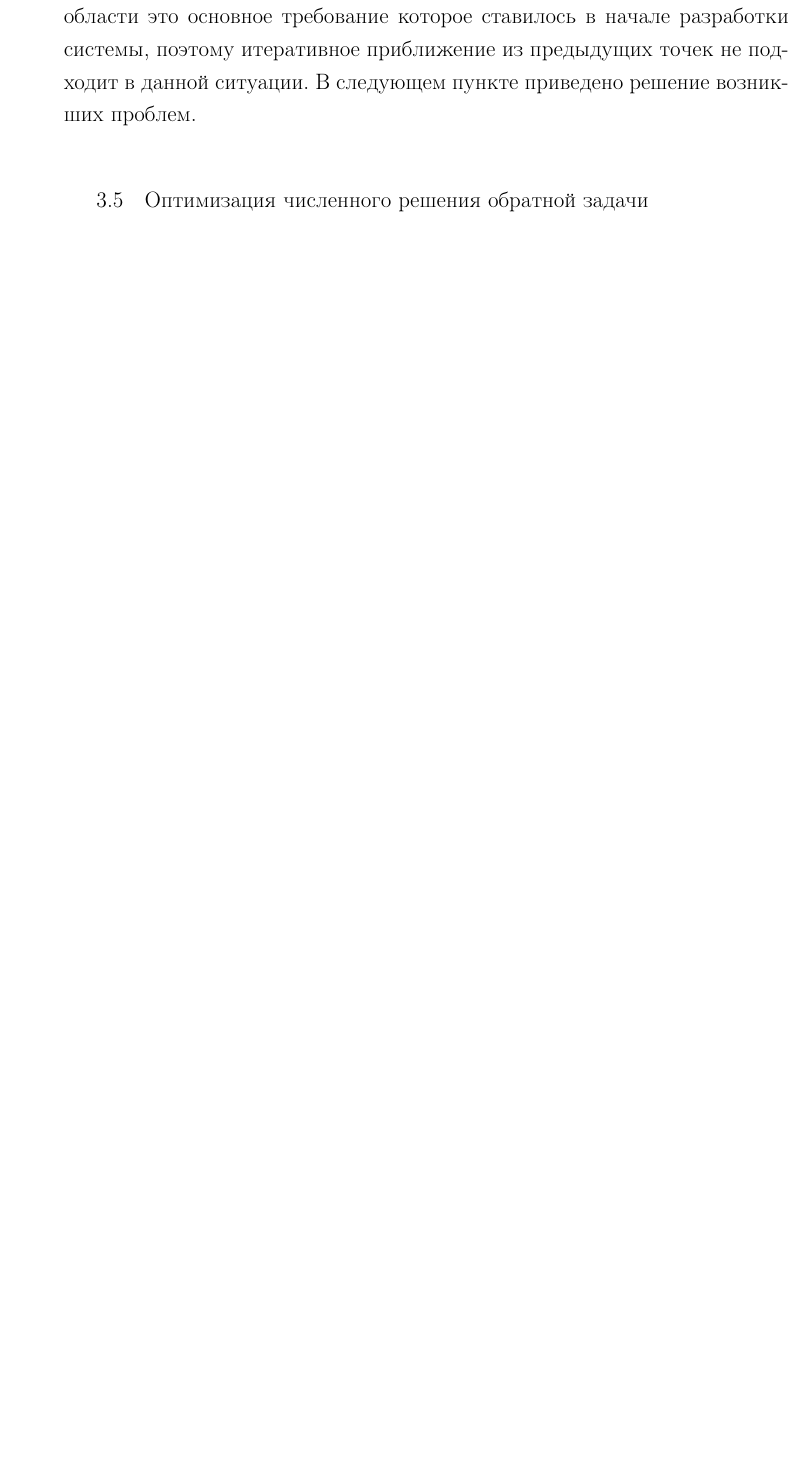
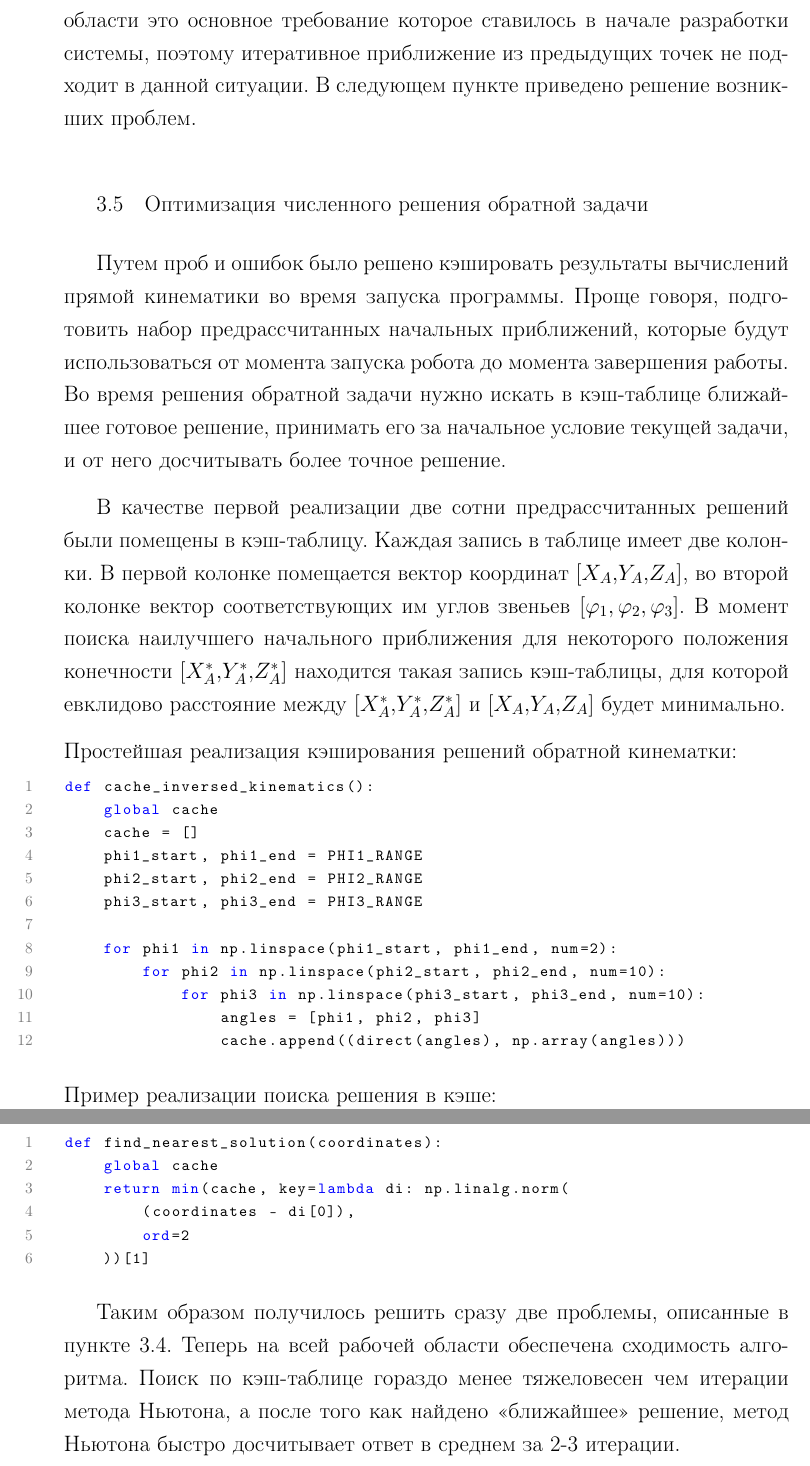
Before and after one commit to tonykolomeytsev/bachelor-level, a LaTeX thesis (diploma/index.tex, which reads diploma/chapter_kinematics/chapter_kinematics.tex): part of page 25 of 33 before the commit and two parts of pages 25 and 26 of 35 after it, the two joined at a grey line, cut so that both start at the same text, the shorter picture padded with empty space. Compiled offline with pdfLaTeX; a LaTeX package or settings file that is missing is left out.

Commit message:
Дописана глава про кинематику

```diff
--- a/diploma/chapter_kinematics/chapter_kinematics.tex
+++ b/diploma/chapter_kinematics/chapter_kinematics.tex
@@ -209,3 +209,37 @@
 \noindent Вторая проблема связана с производительностью вычислителений, которые нужно производить на микрокомпьютере в режиме реального времени. Быстрое решение обратной задачи для любой точки трехмерной рабочей области это основное требование которое ставилось в начале разработки системы, поэтому итеративное приближение из предыдущих точек не  подходит в данной ситуации. В следующем пункте приведено решение возникших проблем.
 
 \section{Оптимизация численного решения обратной задачи}
+
+Путем проб и ошибок было решено кэшировать результаты вычислений прямой кинематики во время запуска программы. Проще говоря, подготовить набор предрассчитанных начальных приближений, которые будут использоваться от момента запуска робота до момента завершения работы. Во время решения обратной задачи нужно искать в кэш-таблице ближайшее готовое решение, принимать его за начальное условие текущей задачи, и от него досчитывать более точное решение.
+
+В качестве первой реализации две сотни предрассчитанных решений были помещены в кэш-таблицу. Каждая запись в таблице имеет две колонки. В первой колонке помещается вектор координат $ [X_A,Y_A,Z_A] $, во второй колонке вектор соответствующих им углов звеньев $ [\varphi_1, \varphi_2, \varphi_3] $. В момент поиска наилучшего начального приближения для некоторого положения конечности $ [X_A^*,Y_A^*,Z_A^*] $ находится такая запись кэш-таблицы, для которой евклидово расстояние между $ [X_A^*,Y_A^*,Z_A^*] $ и $ [X_A,Y_A,Z_A] $ будет минимально.
+
+\noindent Простейшая реализация кэширования решений обратной кинематки:
+
+\begin{python}
+def cache_inversed_kinematics():
+    global cache
+    cache = []
+    phi1_start, phi1_end = PHI1_RANGE
+    phi2_start, phi2_end = PHI2_RANGE
+    phi3_start, phi3_end = PHI3_RANGE
+
+    for phi1 in np.linspace(phi1_start, phi1_end, num=2):
+        for phi2 in np.linspace(phi2_start, phi2_end, num=10):
+            for phi3 in np.linspace(phi3_start, phi3_end, num=10):
+                angles = [phi1, phi2, phi3]
+                cache.append((direct(angles), np.array(angles)))
+\end{python}
+
+\noindent Пример реализации поиска решения в кэше:
+
+\begin{python}
+def find_nearest_solution(coordinates):
+    global cache
+    return min(cache, key=lambda di: np.linalg.norm(
+        (coordinates - di[0]),
+        ord=2
+    ))[1]
+\end{python}
+
+Таким образом получилось решить сразу две проблемы, описанные в пункте \ref{sec:inverse_kin}. Теперь на всей рабочей области обеспечена сходимость алгоритма. Поиск по кэш-таблице гораздо менее тяжеловесен чем итерации метода Ньютона, а после того как найдено <<ближайшее>> решение, метод Ньютона быстро досчитывает ответ в среднем за 2-3 итерации.
@@ -211,0 +274 @@
+\end{itemize}
```
Also changed, not shown: diploma/index.pdf, diploma/chapter_kinematics/chapter_kinematics.tex (32 more changed lines).
